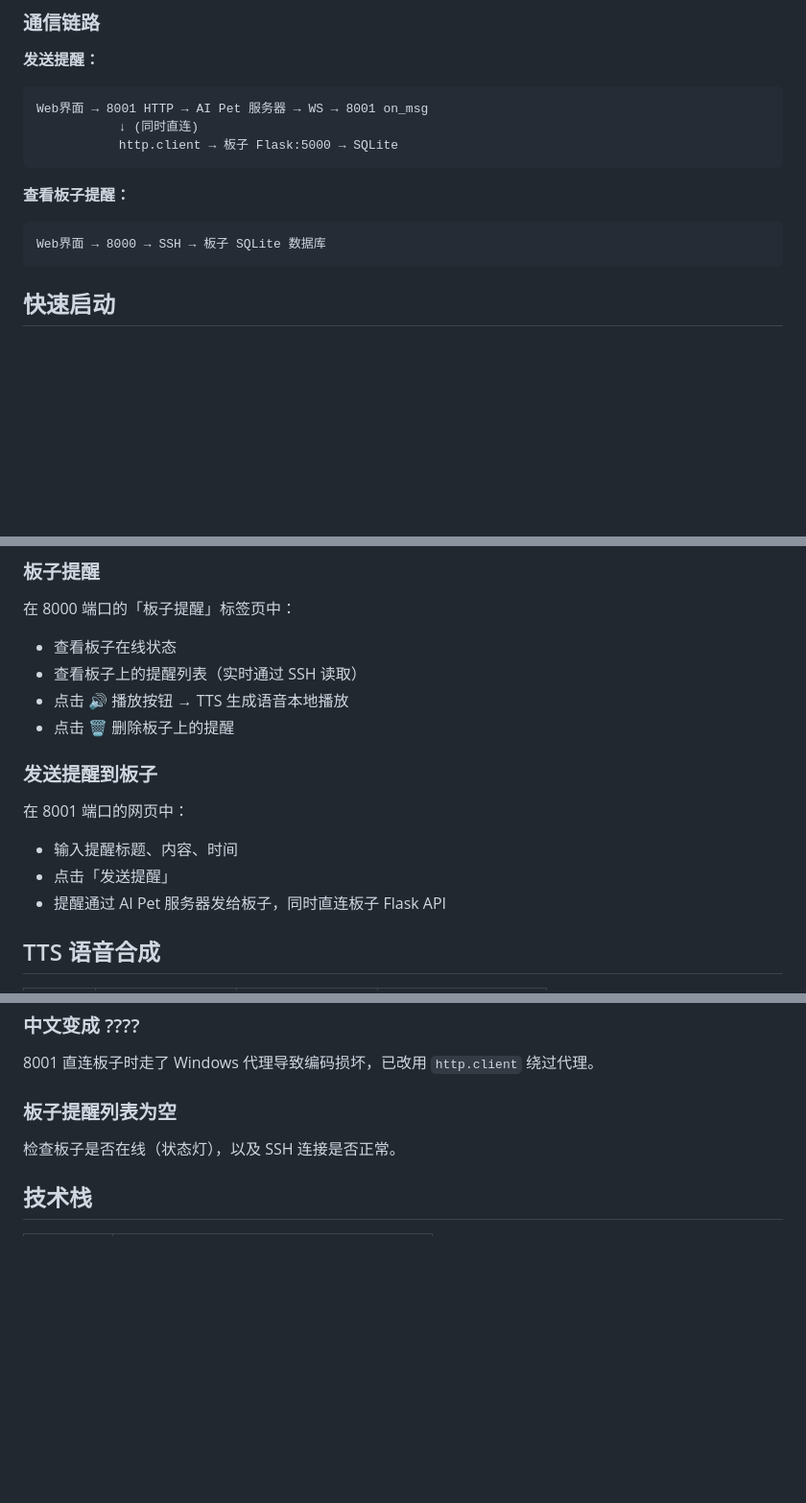
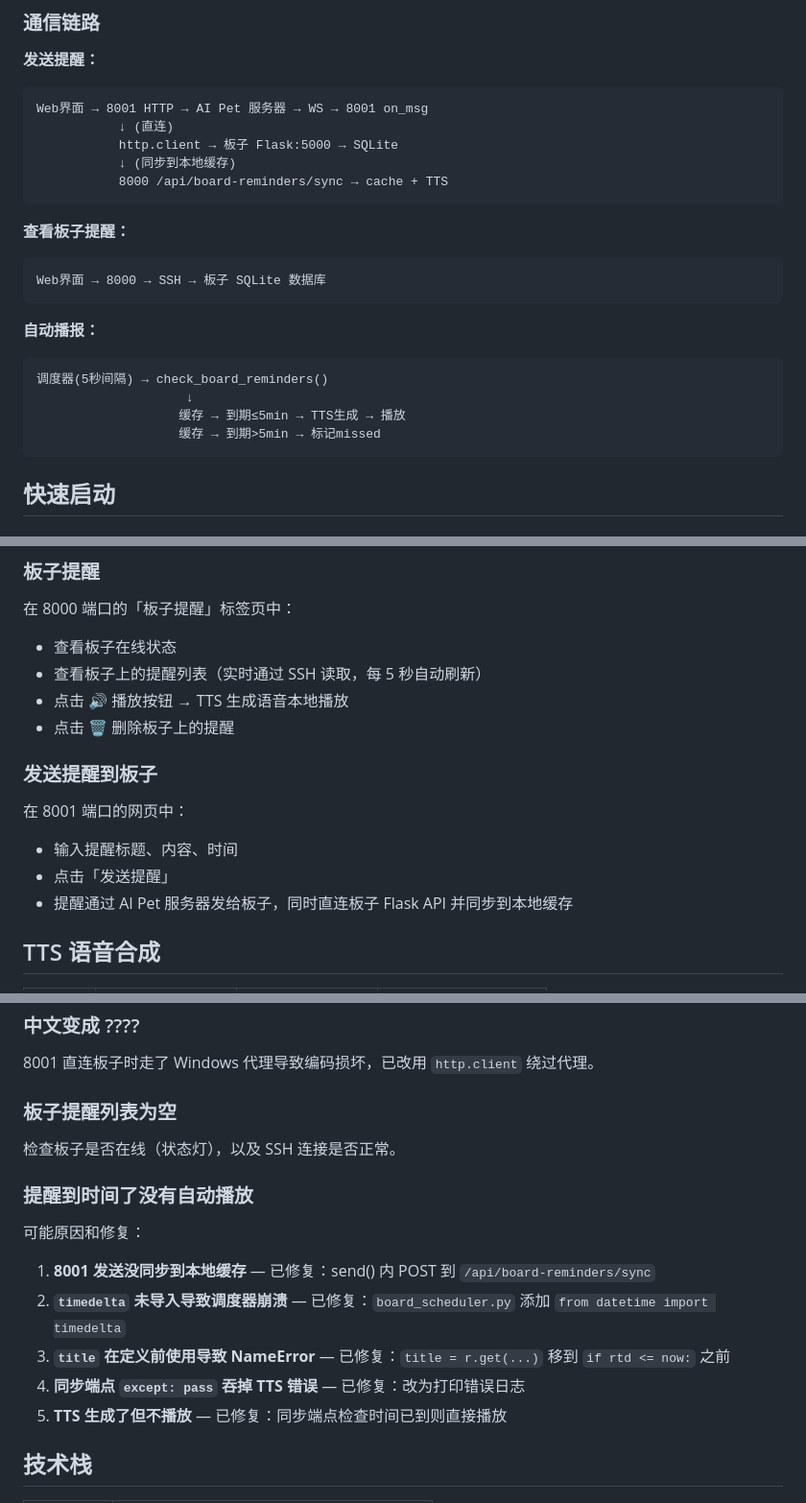
Before and after one commit to LIUZHIYON/reminder_codex, a Markdown page: README.md, 3 parts joined by grey strips. Shown at 96% size. Drawn GitHub-style; blank space fills up the shorter version.

Commit message:
docs: 更新README，补充已修复bug和常见问题

````diff
--- a/README.md
+++ b/README.md
@@ -49,13 +50,23 @@
 **发送提醒：**
 ```
 Web界面 → 8001 HTTP → AI Pet 服务器 → WS → 8001 on_msg
-           ↓ (同时直连)
+           ↓ (直连)
            http.client → 板子 Flask:5000 → SQLite
+           ↓ (同步到本地缓存)
+           8000 /api/board-reminders/sync → cache + TTS
 ```
 
 **查看板子提醒：**
 ```
 Web界面 → 8000 → SSH → 板子 SQLite 数据库
+```
+
+**自动播报：**
+```
+调度器(5秒间隔) → check_board_reminders()
+                    ↓
+                   缓存 → 到期≤5min → TTS生成 → 播放
+                   缓存 → 到期>5min → 标记missed
 ```
 
 ## 快速启动
@@ -102,7 +113,7 @@ python server.py
 ### 板子提醒
 在 8000 端口的「板子提醒」标签页中：
 - 查看板子在线状态
-- 查看板子上的提醒列表（实时通过 SSH 读取）
+- 查看板子上的提醒列表（实时通过 SSH 读取，每 5 秒自动刷新）
 - 点击 🔊 播放按钮 → TTS 生成语音本地播放
 - 点击 🗑️ 删除板子上的提醒
 
@@ -110,7 +121,7 @@ python server.py
 在 8001 端口的网页中：
 - 输入提醒标题、内容、时间
 - 点击「发送提醒」
-- 提醒通过 AI Pet 服务器发给板子，同时直连板子 Flask API
+- 提醒通过 AI Pet 服务器发给板子，同时直连板子 Flask API 并同步到本地缓存
 
 ## TTS 语音合成
 
@@ -229,6 +240,14 @@ nohup python3 board_ws_client.py > logs/ws_client.log 2>&1 &
 ### 板子提醒列表为空
 检查板子是否在线（状态灯），以及 SSH 连接是否正常。
 
+### 提醒到时间了没有自动播放
+可能原因和修复：
+1. **8001 发送没同步到本地缓存** — 已修复：send() 内 POST 到 `/api/board-reminders/sync`
+2. **`timedelta` 未导入导致调度器崩溃** — 已修复：`board_scheduler.py` 添加 `from datetime import timedelta`
+3. **`title` 在定义前使用导致 NameError** — 已修复：`title = r.get(...)` 移到 `if rtd <= now:` 之前
+4. **同步端点 `except: pass` 吞掉 TTS 错误** — 已修复：改为打印错误日志
+5. **TTS 生成了但不播放** — 已修复：同步端点检查时间已到则直接播放
+
 ## 技术栈
 
 | 组件 | 选型 |
````
Also changed, not shown: other parts of README.md (+3 -2 lines).
